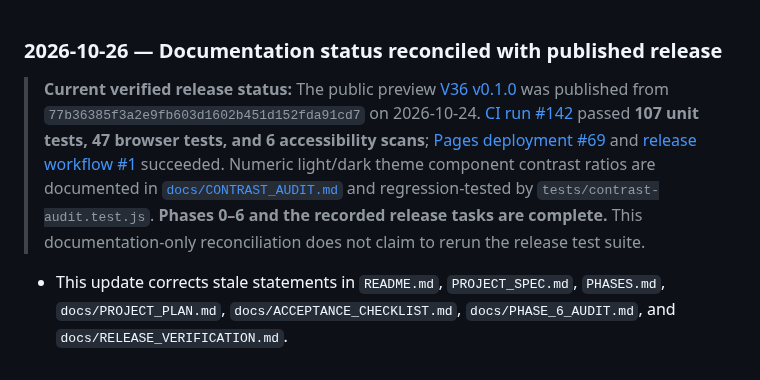
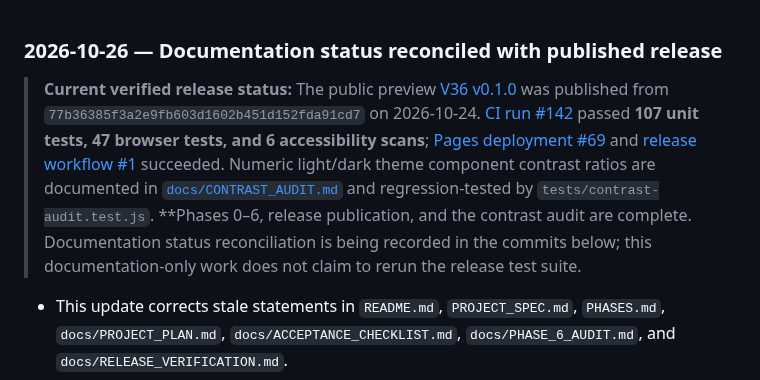
Before and after one commit to vijay3695/V36, a Markdown page: PROGRESS.md, the part around the change. Drawn GitHub-style.

Commit message:
docs: clarify progress update scope

```diff
--- a/PROGRESS.md
+++ b/PROGRESS.md
@@ -2,7 +2,7 @@
 
 <!-- CURRENT STATUS UPDATE: 2026-10-26. This section is authoritative; older entries below are historical snapshots. -->
 
-> **Current verified release status:** The public preview [V36 v0.1.0](https://github.com/vijay3695/V36/releases/tag/v0.1.0) was published from `77b36385f3a2e9fb603d1602b451d152fda91cd7` on 2026-10-24. [CI run #142](https://github.com/vijay3695/V36/actions/runs/40088851927) passed **107 unit tests, 47 browser tests, and 6 accessibility scans**; [Pages deployment #69](https://github.com/vijay3695/V36/actions/runs/40088851539) and [release workflow #1](https://github.com/vijay3695/V36/actions/runs/40088852176) succeeded. Numeric light/dark theme component contrast ratios are documented in [`docs/CONTRAST_AUDIT.md`](docs/CONTRAST_AUDIT.md) and regression-tested by `tests/contrast-audit.test.js`. **Phases 0–6 and the recorded release tasks are complete.** This documentation-only reconciliation does not claim to rerun the release test suite.
+> **Current verified release status:** The public preview [V36 v0.1.0](https://github.com/vijay3695/V36/releases/tag/v0.1.0) was published from `77b36385f3a2e9fb603d1602b451d152fda91cd7` on 2026-10-24. [CI run #142](https://github.com/vijay3695/V36/actions/runs/40088851927) passed **107 unit tests, 47 browser tests, and 6 accessibility scans**; [Pages deployment #69](https://github.com/vijay3695/V36/actions/runs/40088851539) and [release workflow #1](https://github.com/vijay3695/V36/actions/runs/40088852176) succeeded. Numeric light/dark theme component contrast ratios are documented in [`docs/CONTRAST_AUDIT.md`](docs/CONTRAST_AUDIT.md) and regression-tested by `tests/contrast-audit.test.js`. **Phases 0–6, release publication, and the contrast audit are complete. Documentation status reconciliation is being recorded in the commits below; this documentation-only work does not claim to rerun the release test suite.
 
 - This update corrects stale statements in `README.md`, `PROJECT_SPEC.md`, `PHASES.md`, `docs/PROJECT_PLAN.md`, `docs/ACCEPTANCE_CHECKLIST.md`, `docs/PHASE_6_AUDIT.md`, and `docs/RELEASE_VERIFICATION.md`.
 - Historical entries below are retained as a work log. Their older test counts, commit SHAs, and statements that publication or numeric contrast measurements were pending describe the state at that earlier time; they are not current status.
```
